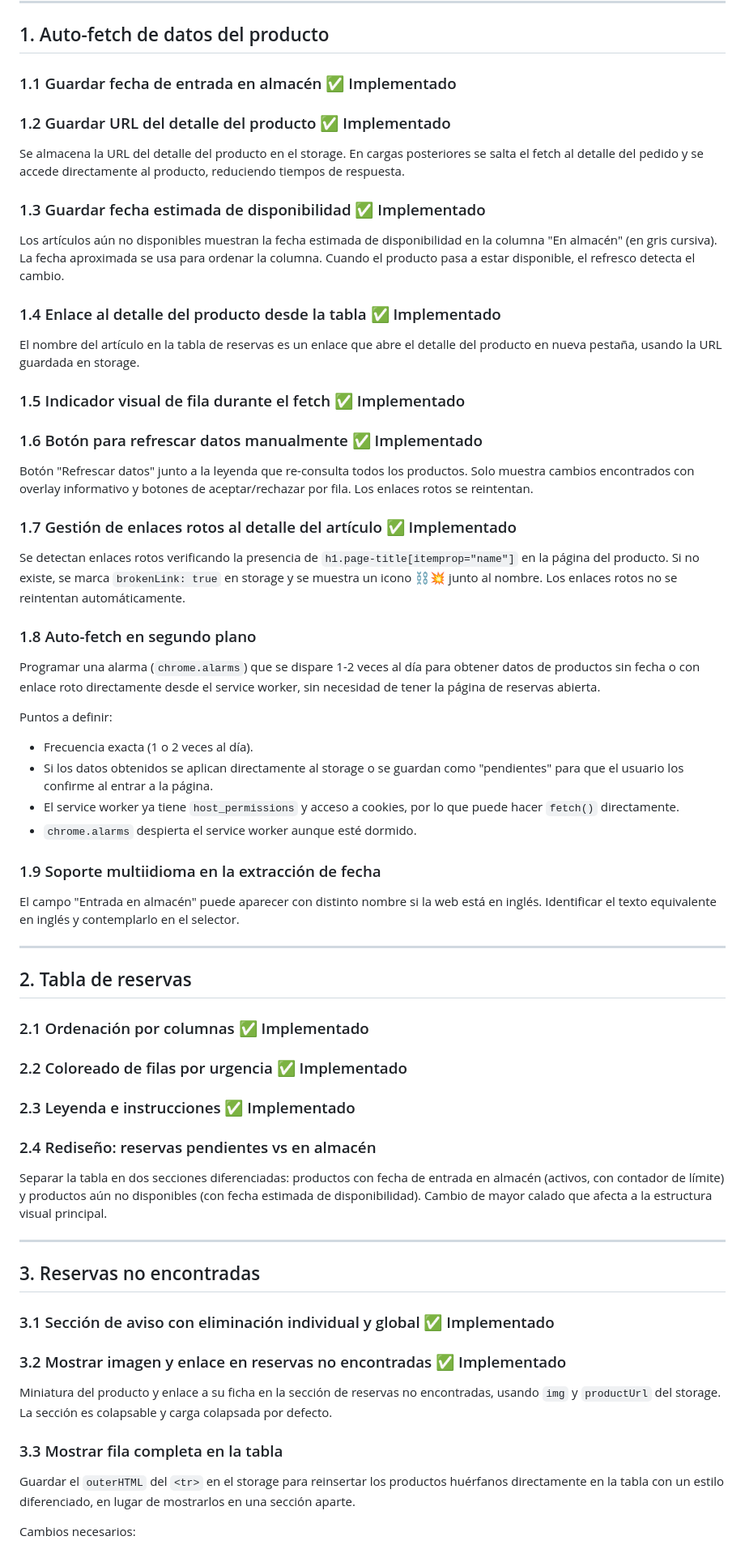
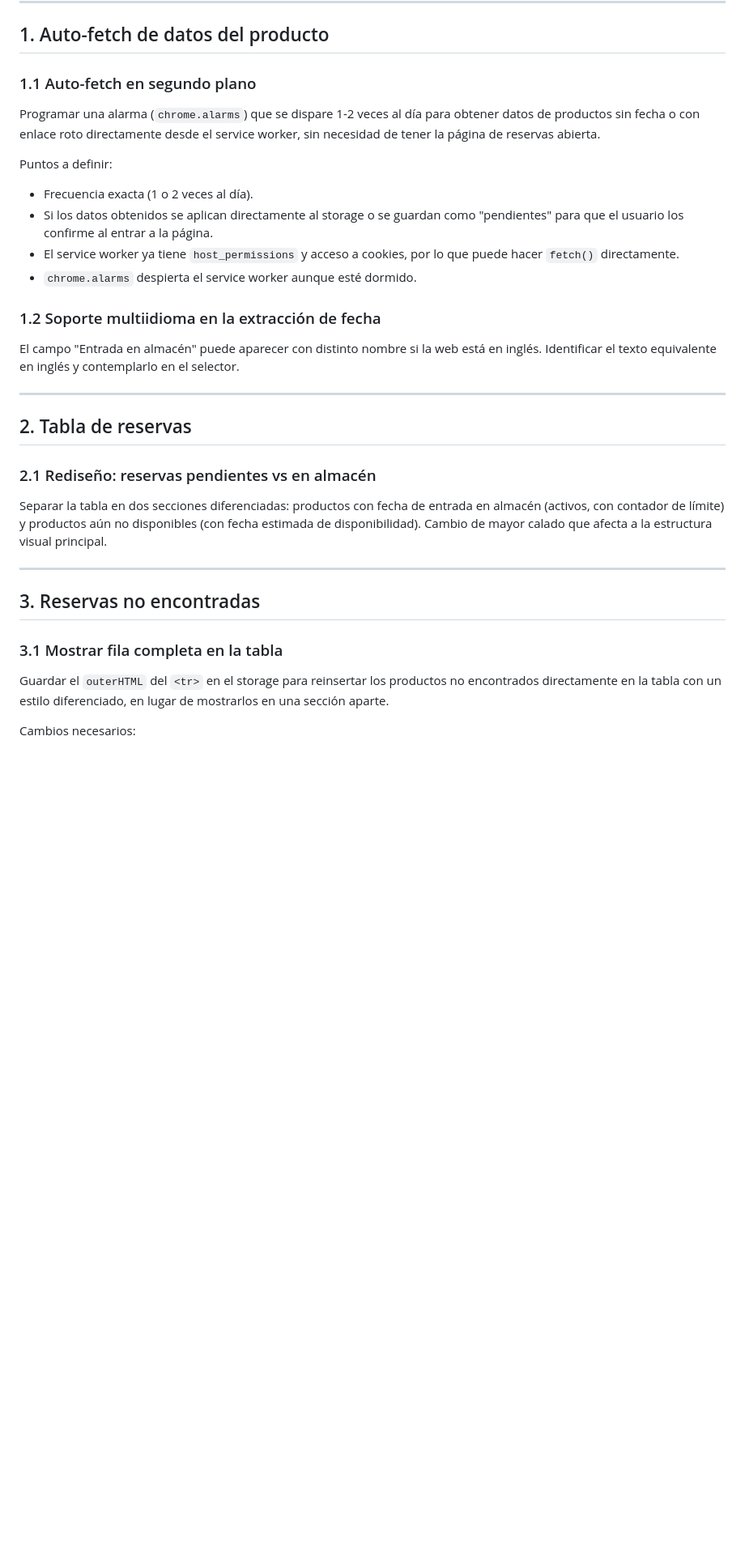
Before and after one commit to Vegekku/pixelatoy-extension, a Markdown page: IMPROVEMENTS.md, the part around the change. Shown at 81% size. Drawn GitHub-style; blank space fills up the shorter version.

Commit message:
Limpiar IMPROVEMENTS: eliminar ítems implementados

```diff
--- a/IMPROVEMENTS.md
+++ b/IMPROVEMENTS.md
@@ -12,26 +12,7 @@
 
 ## 1. Auto-fetch de datos del producto
 
-### 1.1 Guardar fecha de entrada en almacén ✅ Implementado
-
-### 1.2 Guardar URL del detalle del producto ✅ Implementado
-Se almacena la URL del detalle del producto en el storage. En cargas posteriores se salta el fetch al detalle del pedido y se accede directamente al producto, reduciendo tiempos de respuesta.
-
-### 1.3 Guardar fecha estimada de disponibilidad ✅ Implementado
-Los artículos aún no disponibles muestran la fecha estimada de disponibilidad en la columna "En almacén" (en gris cursiva). La fecha aproximada se usa para ordenar la columna. Cuando el producto pasa a estar disponible, el refresco detecta el cambio.
-
-### 1.4 Enlace al detalle del producto desde la tabla ✅ Implementado
-El nombre del artículo en la tabla de reservas es un enlace que abre el detalle del producto en nueva pestaña, usando la URL guardada en storage.
-
-### 1.5 Indicador visual de fila durante el fetch ✅ Implementado
-
-### 1.6 Botón para refrescar datos manualmente ✅ Implementado
-Botón "Refrescar datos" junto a la leyenda que re-consulta todos los productos. Solo muestra cambios encontrados con overlay informativo y botones de aceptar/rechazar por fila. Los enlaces rotos se reintentan.
-
-### 1.7 Gestión de enlaces rotos al detalle del artículo ✅ Implementado
-Se detectan enlaces rotos verificando la presencia de `h1.page-title[itemprop="name"]` en la página del producto. Si no existe, se marca `brokenLink: true` en storage y se muestra un icono ⛓️💥 junto al nombre. Los enlaces rotos no se reintentan automáticamente.
-
-### 1.8 Auto-fetch en segundo plano
+### 1.1 Auto-fetch en segundo plano
 Programar una alarma (`chrome.alarms`) que se dispare 1-2 veces al día para obtener datos de productos sin fecha o con enlace roto directamente desde el service worker, sin necesidad de tener la página de reservas abierta.
 
 Puntos a definir:
@@ -40,33 +21,22 @@ Puntos a definir:
 - El service worker ya tiene `host_permissions` y acceso a cookies, por lo que puede hacer `fetch()` directamente.
 - `chrome.alarms` despierta el service worker aunque esté dormido.
 
-### 1.9 Soporte multiidioma en la extracción de fecha
+### 1.2 Soporte multiidioma en la extracción de fecha
 El campo "Entrada en almacén" puede aparecer con distinto nombre si la web está en inglés. Identificar el texto equivalente en inglés y contemplarlo en el selector.
 
 ---
 
 ## 2. Tabla de reservas
 
-### 2.1 Ordenación por columnas ✅ Implementado
-
-### 2.2 Coloreado de filas por urgencia ✅ Implementado
-
-### 2.3 Leyenda e instrucciones ✅ Implementado
-
-### 2.4 Rediseño: reservas pendientes vs en almacén
+### 2.1 Rediseño: reservas pendientes vs en almacén
 Separar la tabla en dos secciones diferenciadas: productos con fecha de entrada en almacén (activos, con contador de límite) y productos aún no disponibles (con fecha estimada de disponibilidad). Cambio de mayor calado que afecta a la estructura visual principal.
 
 ---
 
 ## 3. Reservas no encontradas
 
-### 3.1 Sección de aviso con eliminación individual y global ✅ Implementado
-
-### 3.2 Mostrar imagen y enlace en reservas no encontradas ✅ Implementado
-Miniatura del producto y enlace a su ficha en la sección de reservas no encontradas, usando `img` y `productUrl` del storage. La sección es colapsable y carga colapsada por defecto.
-
-### 3.3 Mostrar fila completa en la tabla
-Guardar el `outerHTML` del `<tr>` en el storage para reinsertar los productos huérfanos directamente en la tabla con un estilo diferenciado, en lugar de mostrarlos en una sección aparte.
+### 3.1 Mostrar fila completa en la tabla
+Guardar el `outerHTML` del `<tr>` en el storage para reinsertar los productos no encontrados directamente en la tabla con un estilo diferenciado, en lugar de mostrarlos en una sección aparte.
 
 Cambios necesarios:
 - `saveToStorage`: guardar `{ date, html }` en vez de solo el string de fecha
```
